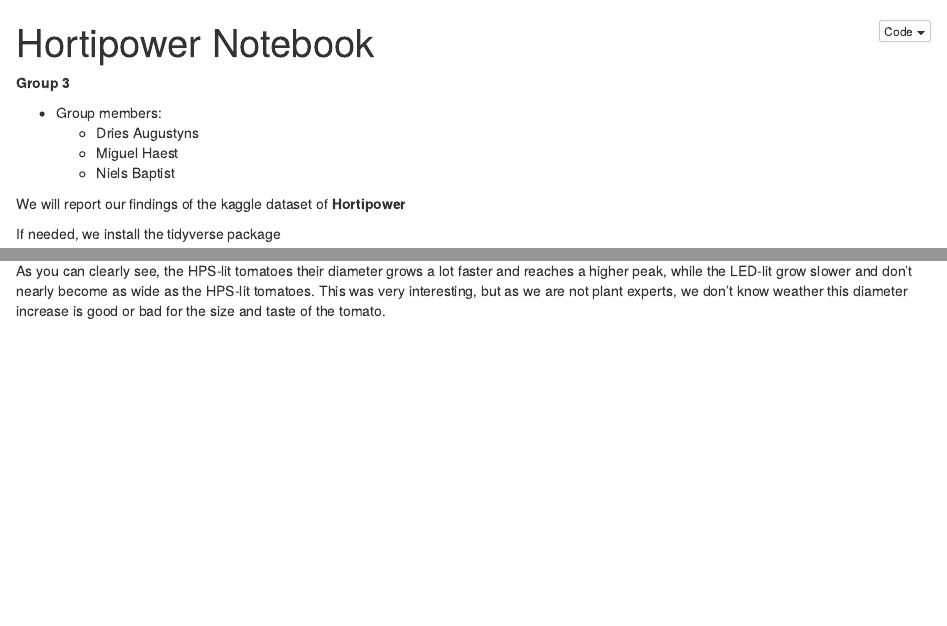
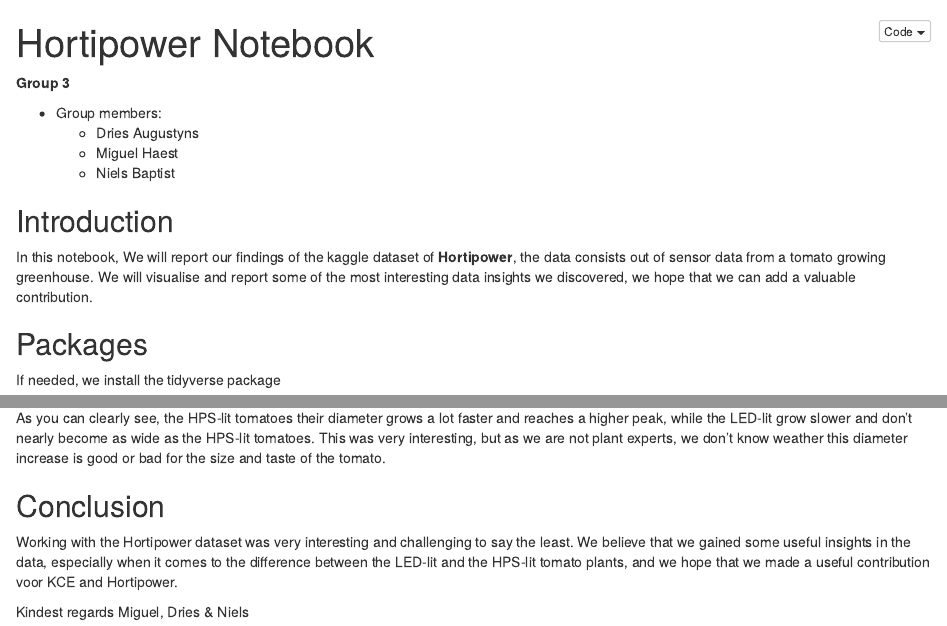
Before and after one commit to driaug/hortipower, an R Markdown document (notebook.Rmd): the page in a window 1100 px wide, from its top, and a second part further down, joined at a grey line. The pictures show the output file notebook.nb.html that the author committed with the source, opened offline.

Commit message:
added intro and conclusion

````diff
--- a/notebook.Rmd
+++ b/notebook.Rmd
@@ -9,7 +9,10 @@
     - Miguel Haest
     - Niels Baptist
 
-We will report our findings of the kaggle dataset of **Hortipower**
+## Introduction
+In this notebook, We will report our findings of the kaggle dataset of **Hortipower**, the data consists out of sensor data from a tomato growing greenhouse. We will visualise and report some of the most interesting data insights we discovered, we hope that we can add a valuable contribution.
+
+## Packages
 
 If needed, we install the tidyverse package
 
@@ -234,3 +237,10 @@
 ```
 
 As you can clearly see, the HPS-lit tomatoes their diameter grows a lot faster and reaches a higher peak, while the LED-lit grow slower and don't nearly become as wide as the HPS-lit tomatoes. This was very interesting, but as we are not plant experts, we don't know weather this diameter increase is good or bad for the size and taste of the tomato.
+
+
+## Conclusion
+Working with the Hortipower dataset was very interesting and challenging to say the least. We believe that we gained some useful insights in the data, especially when it comes to the difference between the LED-lit and the HPS-lit tomato plants, and we hope that we made a useful contribution voor KCE and Hortipower.
+
+Kindest regards
+Miguel, Dries & Niels
````
Also changed, not shown: notebook.nb.html.
